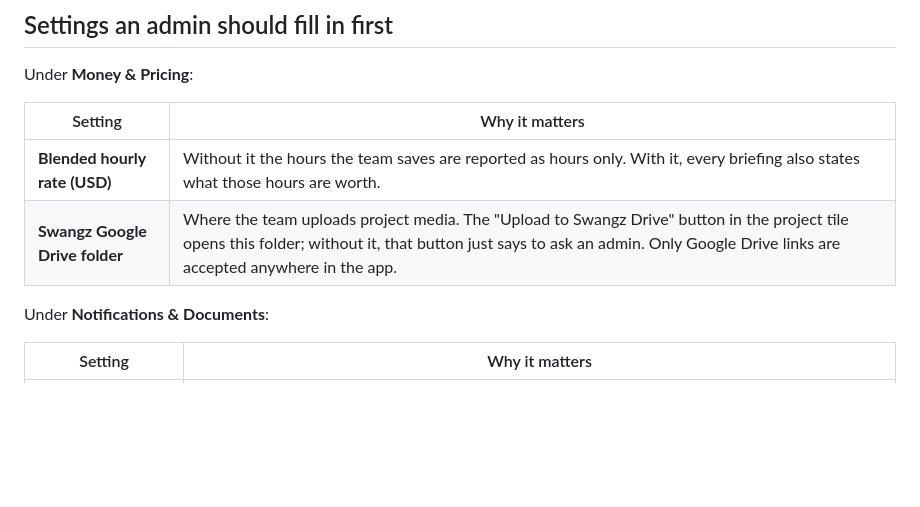
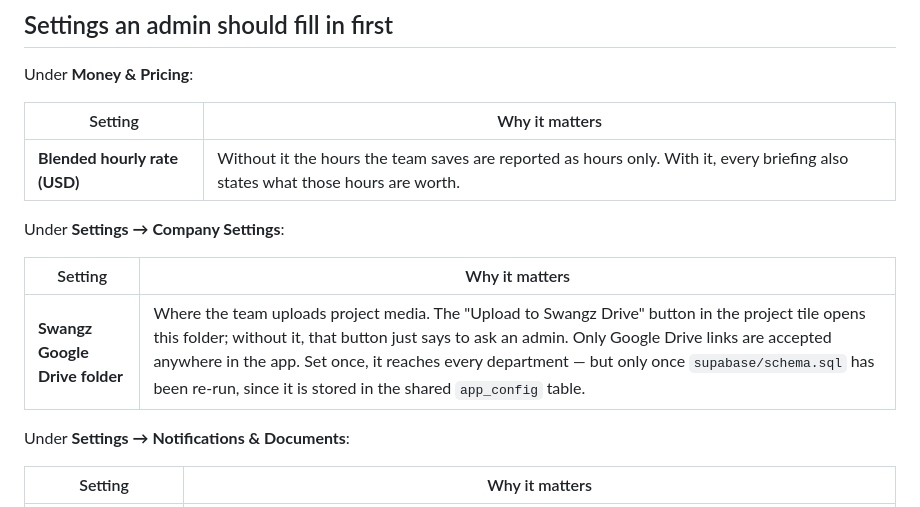
Before and after one commit to marvinmusokessekatawa-cmd/swangz-ai-tracker-codex, a Markdown page: CLOUDFLARE.md, the part around the change. Drawn GitHub-style; blank space fills up the shorter version.

Commit message:
The setup notes point at the folder's new home
Co-Authored-By: Claude Opus 5 (1M context) <noreply@anthropic.com>

```diff
--- a/CLOUDFLARE.md
+++ b/CLOUDFLARE.md
@@ -39,9 +39,14 @@ Under **Money & Pricing**:
 | Setting | Why it matters |
 |---|---|
 | **Blended hourly rate (USD)** | Without it the hours the team saves are reported as hours only. With it, every briefing also states what those hours are worth. |
-| **Swangz Google Drive folder** | Where the team uploads project media. The "Upload to Swangz Drive" button in the project tile opens this folder; without it, that button just says to ask an admin. Only Google Drive links are accepted anywhere in the app. |
 
-Under **Notifications & Documents**:
+Under **Settings → Company Settings**:
+
+| Setting | Why it matters |
+|---|---|
+| **Swangz Google Drive folder** | Where the team uploads project media. The "Upload to Swangz Drive" button in the project tile opens this folder; without it, that button just says to ask an admin. Only Google Drive links are accepted anywhere in the app. Set once, it reaches every department — but only once `supabase/schema.sql` has been re-run, since it is stored in the shared `app_config` table. |
+
+Under **Settings → Notifications & Documents**:
 
 | Setting | Why it matters |
 |---|---|
```
